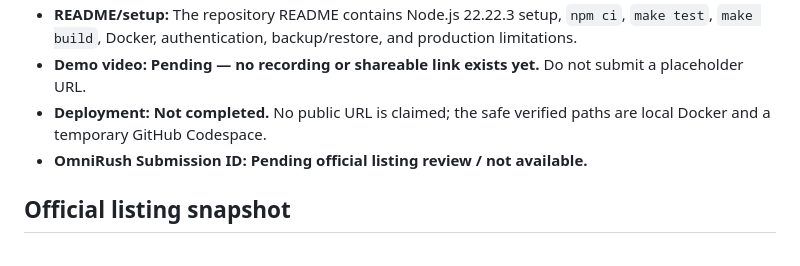
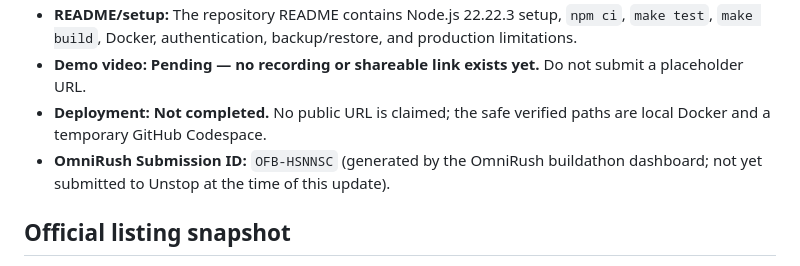
Before and after one commit to Manthan29-hub/ProofPitch-AI, a Markdown page: SUBMISSION_DRAFT.md, the part around the change. GitHub-like rendering.

Commit message:
docs: record OmniRush submission ID

```diff
--- a/SUBMISSION_DRAFT.md
+++ b/SUBMISSION_DRAFT.md
@@ -9,7 +9,7 @@
 - **README/setup:** The repository README contains Node.js 22.22.3 setup, `npm ci`, `make test`, `make build`, Docker, authentication, backup/restore, and production limitations.
 - **Demo video:** **Pending — no recording or shareable link exists yet.** Do not submit a placeholder URL.
 - **Deployment:** **Not completed.** No public URL is claimed; the safe verified paths are local Docker and a temporary GitHub Codespace.
-- **OmniRush Submission ID:** **Pending official listing review / not available.**
+- **OmniRush Submission ID:** `OFB-HSNNSC` (generated by the OmniRush buildathon dashboard; not yet submitted to Unstop at the time of this update).
 
 ## Official listing snapshot
 
```
